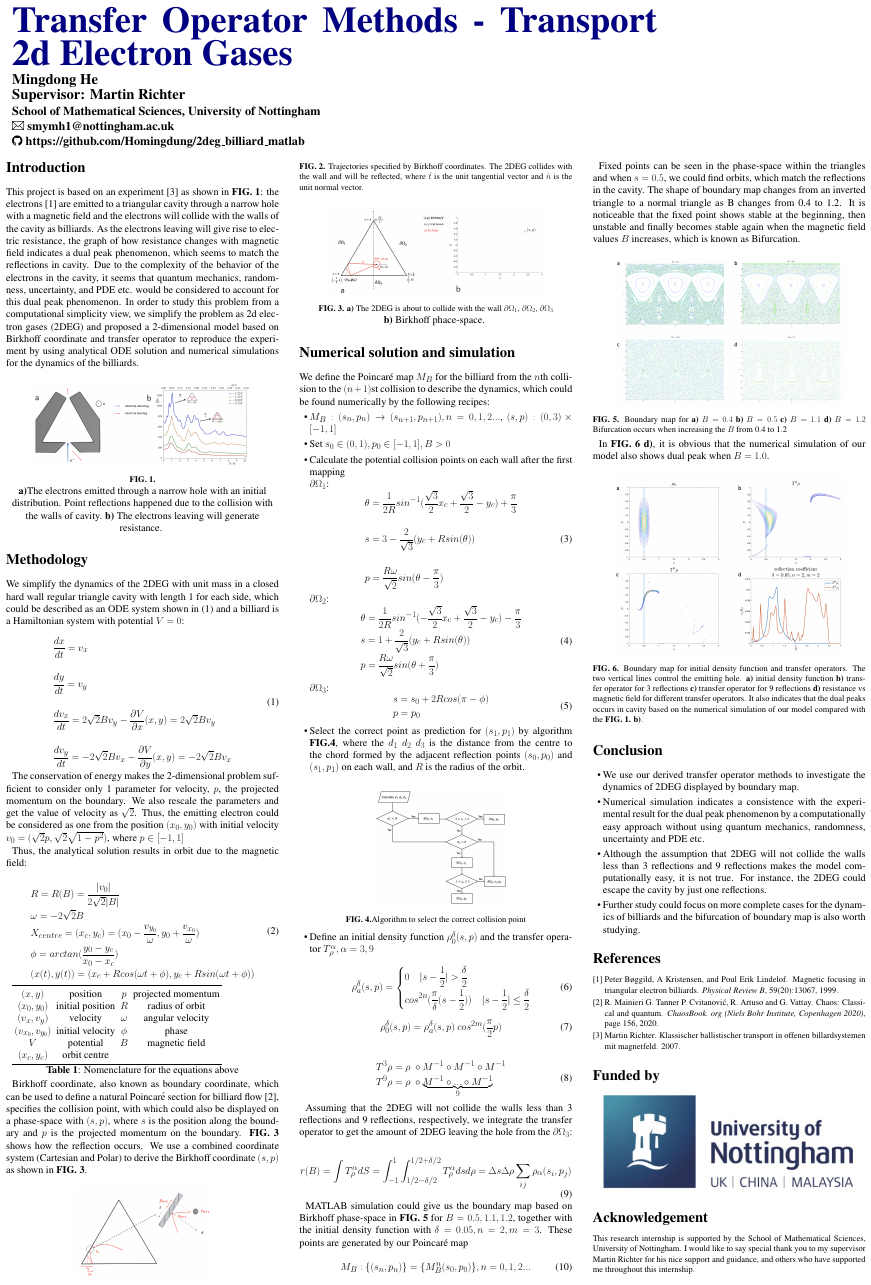
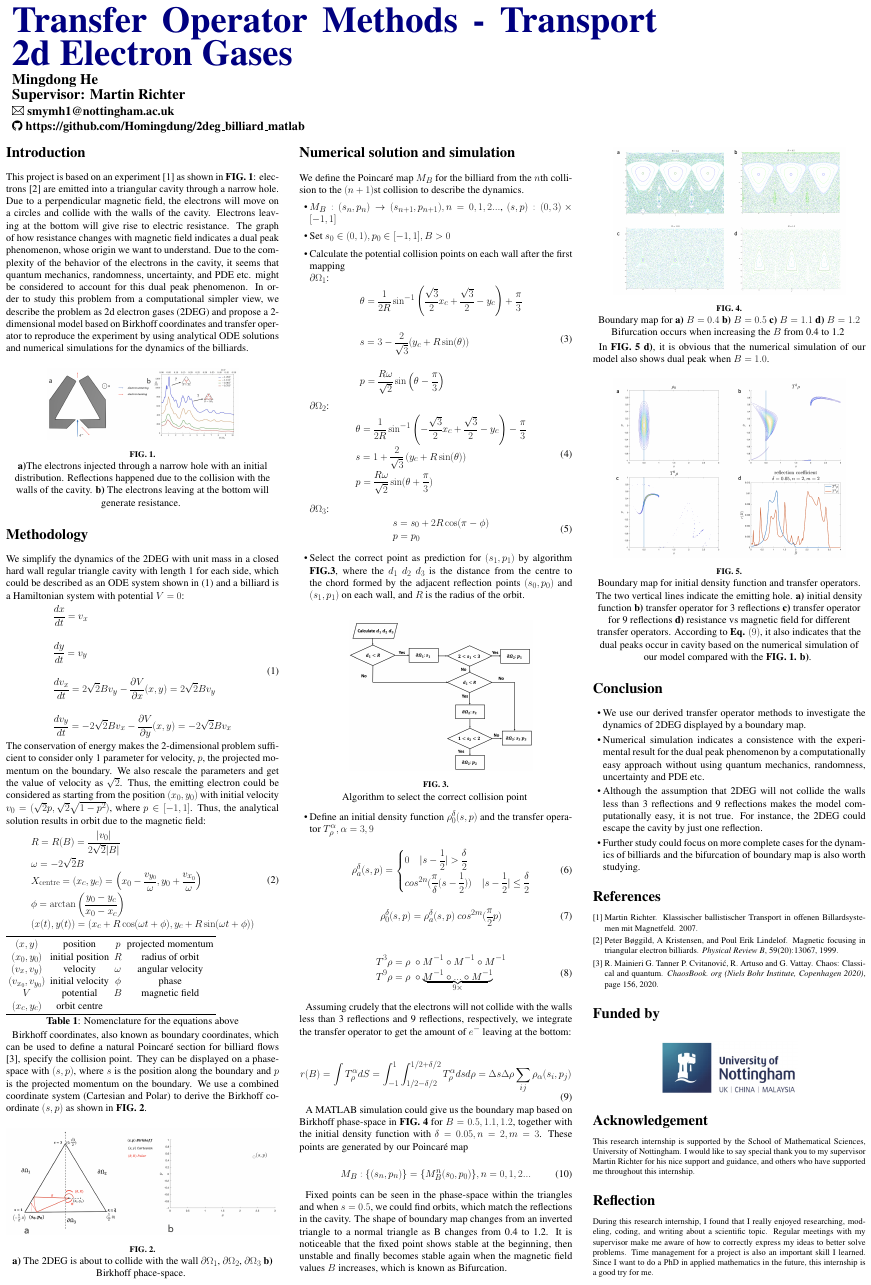
Before and after one commit to Homingdung/2deg_billiard_matlab, a LaTeX poster (summer research 2021/2DEG.tex): the whole page. Compiled offline with pdfLaTeX.

Commit message:
new version of poster

```diff
--- a/summer research 2021/2DEG.tex
+++ b/summer research 2021/2DEG.tex
@@ -60,7 +60,7 @@
 \color{Black}\\[0.4cm]
 \Large \textbf{Mingdong He}\\
 \Large \textbf{Supervisor: Martin Richter}\\
-\large \textbf{School of Mathematical Sciences, University of Nottingham}\\
+%\large \textbf{School of Mathematical Sciences, University of Nottingham}\\
 \large \textbf{\Letter \space smymh1@nottingham.ac.uk}\\
 \large \textbf{\faGithub \space
 https://github.com/Homingdung/2deg\_billiard\_matlab}
@@ -83,11 +83,11 @@ https://github.com/Homingdung/2deg\_billiard\_matlab}
 %----------------------------------------------------------------------------------------
 \section*{Introduction}
 \noindent
-This project is based on an experiment \cite{richterklassischer} as shown in \textbf{FIG. \ref{fig:composite}}: the electrons \cite{boggild1999magnetic} are emitted to a triangular cavity through a narrow hole with a magnetic field and the electrons will collide with the walls of the cavity as billiards. As the electrons leaving will give rise to electric resistance, the graph of how resistance changes with magnetic field indicates a dual peak phenomenon, which seems to match the reflections in cavity. Due to the complexity of the behavior of the electrons in the cavity, it seems that quantum mechanics, randomness, uncertainty, and PDE etc. would be considered to account for this dual peak phenomenon. In order to study this problem from a computational simplicity view, we simplify the problem as 2d electron gases (2DEG) and proposed a 2-dimensional model based on Birkhoff coordinate and transfer operator to reproduce the experiment by using analytical ODE solution and numerical simulations for the dynamics of the billiards.
+This project is based on an experiment \cite{richterklassischer} as shown in \textbf{FIG. \ref{fig:composite}}: electrons \cite{boggild1999magnetic} are emitted into a triangular cavity through a narrow hole. Due to a perpendicular magnetic field, the electrons will move on a circles and collide with the walls of the cavity. Electrons leaving at the bottom will give rise to electric resistance. The graph of how resistance changes with magnetic field indicates a dual peak phenomenon, whose origin we want to understand. Due to the complexity of the behavior of the electrons in the cavity, it seems that quantum mechanics, randomness, uncertainty, and PDE etc. might be considered to account for this dual peak phenomenon. In order to study this problem from a computational simpler view, we describe the problem as 2d electron gases (2DEG) and propose a 2-dimensional model based on Birkhoff coordinates and transfer operator to reproduce the experiment by using analytical ODE solutions and numerical simulations for the dynamics of the billiards.
 
 \begin{center}\vspace{1cm}
-    \includegraphics[width=0.8\linewidth]{composite.png}
-    \captionof{figure}{\textbf{FIG. 1.}} \textbf{a)}The electrons emitted through a narrow hole with an initial distribution. Point reflections happened due to the collision with the walls of cavity. \textbf{b)} The electrons leaving will generate resistance.
+    \includegraphics[width=0.7\linewidth]{composite.png}
+    \captionof{figure}{\textbf{FIG. 1.}} \textbf{a)}{The electrons injected through a narrow hole with an initial distribution. Reflections happened due to the collision with the walls of the cavity. \textbf{b)} The electrons leaving at the bottom will generate resistance.}
     \label{fig:composite}
 %\captionof{figure}{\textbf{NanoJ framework.} Currently NanoJ consists of 5 modules dedicated to super-resolution imaging and analysis.}
 \end{center}%\vspace{1cm}
@@ -111,22 +110,17 @@ We simplify the dynamics of the 2DEG with unit mass in a closed hard wall regula
 & \frac{d v_y}{dt}=-2\sqrt{2}Bv_x-\frac{\partial V}{\partial y}(x,y)=-2\sqrt{2}Bv_x\\
 \end{aligned}
 \end{equation}
-
-The conservation of energy makes the 2-dimensional problem sufficient to consider only 1 parameter for velocity, $p$, the projected momentum on the boundary. We also rescale the parameters and get the value of velocity as $\sqrt{2}$. Thus, the emitting electron could be considered as one from the position $(x_0,y_0)$ with initial velocity $v_0=(\sqrt{2}p,\sqrt{2}\sqrt{1-p^2})$, where $p \in [-1,1]$
-
-Thus, the analytical solution results in orbit due to the magnetic field:
+The conservation of energy makes the 2-dimensional problem sufficient to consider only 1 parameter for velocity, $p$, the projected momentum on the boundary. We also rescale the parameters and get the value of velocity as $\sqrt{2}$. Thus, the emitting electron could be considered as starting from the position $(x_0,y_0)$ with initial velocity $v_0=(\sqrt{2}p,\sqrt{2}\sqrt{1-p^2})$, where $p \in [-1,1]$. Thus, the analytical solution results in orbit due to the magnetic field:
 %analytical solution---------------
-
 \begin{equation}
 \begin{aligned}
 & R=R(B)=\frac{|v_0|}{2\sqrt{2}|B|}\\
 & \omega=-2\sqrt{2}B\\
-& X_{centre}=(x_c,y_c)=(x_0-\frac{v_{y_0}}{\omega},y_0+\frac{v_{x_0}}{\omega})\\
-& \phi=arctan(\frac{y_0-y_c}{x_0-x_c})\\
-& (x(t),y(t))=(x_c+Rcos(\omega t+\phi), y_c+Rsin(\omega t+\phi))\\
+& X_{\mathrm{centre}}=(x_c,y_c)=\left(x_0-\frac{v_{y_0}}{\omega},y_0+\frac{v_{x_0}}{\omega}\right)\\
+& \phi=\arctan\left(\frac{y_0-y_c}{x_0-x_c}\right)\\
+& (x(t),y(t))=\left(x_c+R\cos(\omega t+\phi), y_c+R\sin(\omega t+\phi)\right)\\
 \end{aligned}
 \end{equation}
-
 %nomenclature------------------------
 \begin{tabular}{cccc}
 \toprule
@@ -146,17 +140,11 @@ $(x_c,y_c)$ & orbit centre &&\\
 %	Birkhoff coordinate
 %----------------------------------------------------------------------------------------
 
-Birkhoff coordinate, also known as boundary coordinate, which can be used to define a natural Poincaré section for billiard flow \cite{cvitanovic2020chaos}, specifies the collision point, with which could also be displayed on a phase-space with $(s,p)$, where $s$ is the position along the boundary and $p$ is the projected momentum on the boundary. \textbf{FIG. \ref{fig:composite2}} shows how the reflection occurs. We use a combined coordinate system (Cartesian and Polar) to derive the Birkhoff coordinate $(s,p)$ as shown in \textbf{FIG. \ref{fig:composite2}}.
+Birkhoff coordinates, also known as boundary coordinates, which can be used to define a natural Poincaré section for billiard flows \cite{cvitanovic2020chaos}, specify the collision point. They can be displayed on a phase-space with $(s,p)$, where $s$ is the position along the boundary and $p$ is the projected momentum on the boundary. We use a combined coordinate system (Cartesian and Polar) to derive the Birkhoff coordinate $(s,p)$ as shown in \textbf{FIG. \ref{fig:composite2}}.
 
 \begin{center}\vspace{1cm}
-    \includegraphics[width=0.5\linewidth]{projection2.png}
-    \captionof{figure}{\textbf{FIG. 2.} Trajectories specified by Birkhoff coordinates. The 2DEG collides with the wall and will be reflected, where $\hat{t}$ is the unit tangential vector and $\hat{n}$ is the unit normal vector.}
-    \label{fig:projection2}
-\end{center}%\vspace{1cm}
-
-\begin{center}\vspace{1cm}
-    \includegraphics[width=0.8\linewidth]{composite2.png}
-    \captionof{figure}{\textbf{FIG. 3.} \textbf{a)} The 2DEG is about to collide with the wall $\partial \Omega_1$, $\partial \Omega_2$, $\partial \Omega_3$} \textbf{b)} Birkhoff phace-space.
+    \includegraphics[width=1.0\linewidth]{composite2.png}
+    \captionof{figure}{\textbf{FIG. 2.}} {\textbf{a)} The 2DEG is about to collide with the wall $\partial \Omega_1$, $\partial \Omega_2$, $\partial \Omega_3$ \textbf{b)} Birkhoff phace-space.}
     \label{fig:composite2}
 \end{center}%\vspace{1cm}
 
@@ -167,7 +155,7 @@ Birkhoff coordinate, also known as boundary coordinate, which can be used to def
 %----------------------------------------------------------------------------------------
 
 \noindent
-We define the Poincaré map $M_B$ for the billiard from the $n$th collision to the $(n+1)$st collision to describe the dynamics, which could be found numerically by the following recipes:
+We define the Poincaré map $M_B$ for the billiard from the $n$th collision to the $(n+1)$st collision to describe the dynamics.
 \begin{itemize}
     \item $M_B: (s_n, p_n) \to (s_{n+1},p_{n+1}), n=0, 1, 2...$, $(s,p): (0, 3) \times [-1, 1]$
     \item Set $s_0 \in (0, 1),p_0 \in [-1,1], B>0$
@@ -175,34 +163,34 @@ We define the Poincaré map $M_B$ for the billiard from the $n$th collision to t
 $\partial \Omega_1$:
 \begin{equation}
 \begin{aligned}
-& \theta=\frac{1}{2R}sin^{-1}(\frac{\sqrt{3}}{2}x_c+\frac{\sqrt{3}}{2}-y_c)+\frac{\pi}{3}\\
+& \theta=\frac{1}{2R}\sin^{-1}\left(\frac{\sqrt{3}}{2}x_c+\frac{\sqrt{3}}{2}-y_c\right)+\frac{\pi}{3}\\
 \\
-& s=3-\frac{2}{\sqrt{3}}(y_c+Rsin(\theta))\\
+& s=3-\frac{2}{\sqrt{3}}(y_c+R\sin(\theta))\\
 \\
-& p=\frac{R\omega}{\sqrt{2}}sin(\theta-\frac{\pi}{3})
+& p=\frac{R\omega}{\sqrt{2}}\sin\left(\theta-\frac{\pi}{3}\right)
 \end{aligned}
 \end{equation}
 $\partial \Omega_2$:
 \begin{equation}
 \begin{aligned}
-& \theta=\frac{1}{2R}sin^{-1}(-\frac{\sqrt{3}}{2}x_c+\frac{\sqrt{3}}{2}-y_c)-\frac{\pi}{3}\\
-& s=1+\frac{2}{\sqrt{3}}(y_c+Rsin(\theta))\\
-& p=\frac{R\omega}{\sqrt{2}}sin(\theta+\frac{\pi}{3})
+& \theta=\frac{1}{2R}\sin^{-1}\left(-\frac{\sqrt{3}}{2}x_c+\frac{\sqrt{3}}{2}-y_c\right)-\frac{\pi}{3}\\
+& s=1+\frac{2}{\sqrt{3}}\left(y_c+R\sin(\theta)\right)\\
+& p=\frac{R\omega}{\sqrt{2}}\sin(\theta+\frac{\pi}{3})
 \end{aligned}
 \end{equation}
 
 $\partial \Omega_3$:
 \begin{equation}
 \begin{aligned}
-& s=s_0+2Rcos(\pi-\phi)\\
+& s=s_0+2R\cos(\pi-\phi)\\
 & p=p_0
 \end{aligned}
 \end{equation}
     \item Select the correct point as prediction for $(s_1,p_1)$ by algorithm \textbf{FIG.\ref{flowchat}}, where the $d_1$ $d_2$ $d_3$ is the distance from the centre to the  chord formed by the adjacent reflection points $(s_0,p_0)$ and $(s_1,p_1)$ on each wall, and $R$ is the radius of the orbit.
 
 \begin{center}\vspace{1cm}
-    \includegraphics[width=0.5\linewidth]{flowchat.png}
-    \captionof{figure}{\textbf{FIG. 4.}Algorithm to select the correct collision point}
+    \includegraphics[width=0.7\linewidth]{flowchat2.png}
+    \captionof{figure}{\textbf{FIG. 3.}}{Algorithm to select the correct collision point}
     \label{flowchat}
 \end{center}%\vspace{1cm}
 \item Define an initial density function $\rho^{\delta}_0(s,p)$ and the transfer operator $T^{\alpha}_{\rho}, \alpha=3,9$
@@ -221,12 +209,12 @@ $\partial \Omega_3$:
 \begin{equation}
 \begin{aligned}
 & T^3\rho=\rho \ \circ M^{-1} \circ M^{-1} \circ M^{-1}\\
-& T^9\rho=\rho \ \circ \underbrace{M^{-1} \circ ... \circ M^{-1}}_{9}
+& T^9\rho=\rho \ \circ \underbrace{M^{-1} \circ ... \circ M^{-1}}_{9\times}
 \end{aligned}
 \end{equation}
 \end{itemize}
 
-Assuming that the 2DEG will not collide the walls less than 3 reflections and 9 reflections, respectively, we integrate the transfer operator to get the amount of 2DEG leaving the hole from the $\partial \Omega_3$:
+Assuming crudely that the electrons will not collide with the walls less than 3 reflections and 9 reflections, respectively, we integrate the transfer operator to get the amount of $e^{-}$ leaving at the bottom:
 
 \begin{equation}
 r(B)=\int T^{\alpha}_{\rho} dS=\int_{-1}^{1}\int_{1/2-\delta/2}^{1/2+\delta/2} T^{\alpha}_{\rho} dsd\rho=\Delta s \Delta \rho \sum_{ij} \rho_{\alpha}(s_i,p_j)
@@ -235,7 +223,7 @@ r(B)=\int T^{\alpha}_{\rho} dS=\int_{-1}^{1}\int_{1/2-\delta/2}^{1/2+\delta/2} T
 %	MATLAB simulation
 %----------------------------------------------------------------------------------------
 
-MATLAB simulation could give us the boundary map based on Birkhoff phase-space in \textbf{FIG. \ref{compositeB}} for $B=0.5, 1.1, 1.2$, together with the initial density function with $\delta=0.05, n=2, m=3$. These points are generated by our Poincaré map
+A MATLAB simulation could give us the boundary map based on Birkhoff phase-space in \textbf{FIG. \ref{compositeB}} for $B=0.5, 1.1, 1.2$, together with the initial density function with $\delta=0.05, n=2, m=3$. These points are generated by our Poincaré map
 
 \begin{equation}
 M_B: \{(s_n,p_n)\}=\{M^n_B(s_0,p_0)\}, n=0,1,2...
@@ -245,14 +233,14 @@ Fixed points can be seen in the phase-space within the triangles and when $s=0.5
 
 \begin{center}\vspace{1cm}
 \includegraphics[width=0.85\linewidth]{compositeB.png}
-\captionof{figure}{\textbf{FIG. 5.} Boundary map for \textbf{a)} $B=0.4$ \textbf{b)} $B=0.5$ \textbf{c)} $B=1.1$ \textbf{d)} $B=1.2$ Bifurcation occurs when increasing the $B$ from 0.4 to 1.2 }
+\captionof{figure}{\textbf{FIG. 4.}} {Boundary map for \textbf{a)} $B=0.4$ \textbf{b)} $B=0.5$ \textbf{c)} $B=1.1$ \textbf{d)} $B=1.2$ Bifurcation occurs when increasing the $B$ from 0.4 to 1.2}
 \label{compositeB}
 \end{center}%\vspace{1cm}
 
 In \textbf{FIG. \ref{compositerho} d)}, it is obvious that the numerical simulation of our model also shows dual peak when $B=1.0$.
 \begin{center}\vspace{1cm}
 \includegraphics[width=0.85\linewidth]{compositerho.png}
-\captionof{figure}{\textbf{FIG. 6.} Boundary map for initial density function and transfer operators. The two vertical lines control the emitting hole. \textbf{a)} initial density function \textbf{b)} transfer operator for 3 reflections \textbf{c)} transfer operator for 9 reflections \textbf{d)} resistance vs magnetic field for different transfer operators. It also indicates that the dual peaks occurs in cavity based on the numerical simulation of our model compared with the \textbf{FIG. 1. b)}.}
+\captionof{figure}{\textbf{FIG. 5.}}{Boundary map for initial density function and transfer operators. The two vertical lines indicate the emitting hole. \textbf{a)} initial density function \textbf{b)} transfer operator for 3 reflections \textbf{c)} transfer operator for 9 reflections \textbf{d)} resistance vs magnetic field for different transfer operators. According to \textbf{Eq.} $(9)$, it also indicates that the dual peaks occur in cavity based on the numerical simulation of our model compared with the \textbf{FIG. 1. b)}.}
 \label{compositerho}
 \end{center}%\vspace{1cm}
 
@@ -262,9 +250,9 @@ In \textbf{FIG. \ref{compositerho} d)}, it is obvious that the numerical simulat
 % %----------------------------------------------------------------------------------------
 \section*{Conclusion}
 \begin{itemize}
-    \item We use our derived transfer operator methods to investigate the dynamics of 2DEG displayed by boundary map.
+    \item We use our derived transfer operator methods to investigate the dynamics of 2DEG displayed by a boundary map.
     \item Numerical simulation indicates a consistence with the experimental result for the dual peak phenomenon by a computationally easy approach without using quantum mechanics, randomness, uncertainty and PDE etc.
-    \item Although the assumption that 2DEG will not collide the walls less than 3 reflections and 9 reflections makes the model computationally easy, it is not true. For instance, the 2DEG could escape the cavity by just one reflections.
+    \item Although the assumption that 2DEG will not collide the walls less than 3 reflections and 9 reflections makes the model computationally easy, it is not true. For instance, the 2DEG could escape the cavity by just one reflection.
     \item Further study could focus on more complete cases for the dynamics of billiards and the bifurcation of boundary map is also worth studying.
 \end{itemize}
 
@@ -274,21 +262,23 @@ In \textbf{FIG. \ref{compositerho} d)}, it is obvious that the numerical simulat
 
 \small
 \nocite{*} % Print all references regardless of whether they were cited in the poster or not
-\bibliographystyle{plain} % Plain referencing style
+\bibliographystyle{unsrt} % unsrt referencing style
 \bibliography{sample} % Use the example bibliography file sample.bib
 
 %----------------------------------------------------------------------------------------
 %	Funding
 %----------------------------------------------------------------------------------------
 \section*{Funded by}
-\begin{center}\vspace{0cm}
-\includegraphics[width=0.95\linewidth]{logo.png}
+\begin{center}\vspace{1cm}
+\includegraphics[width=0.5\linewidth]{logo.png}
 \end{center}%\vspace{1cm}
 
 \section*{Acknowledgement}
 This research internship is supported by the School of Mathematical Sciences, University of Nottingham. I would like to say special thank you to my supervisor Martin Richter for his nice support and guidance, and others who have supported me throughout this internship.
 
-
+%reflection
+\section*{Reflection}
+During this research internship, I found that I really enjoyed researching, modeling, coding, and writing about a scientific topic. Regular meetings with my supervisor make me aware of how to correctly express my ideas to better solve problems. Time management for a project is also an important skill I learned. Since I want to do a PhD in applied mathematics in the future, this internship is a good try for me.
 %----------------------------------------------------------------------------------------
 
 \end{multicols}
```
Also changed, not shown: summer research 2021/sample.bib (+8 -6 lines), summer research 2021/figures/flowchat2.png (added), summer research 2021/figures/flowchat3.png (added), summer research 2021/2DEG.tex (1 more changed lines), 2 other files.
